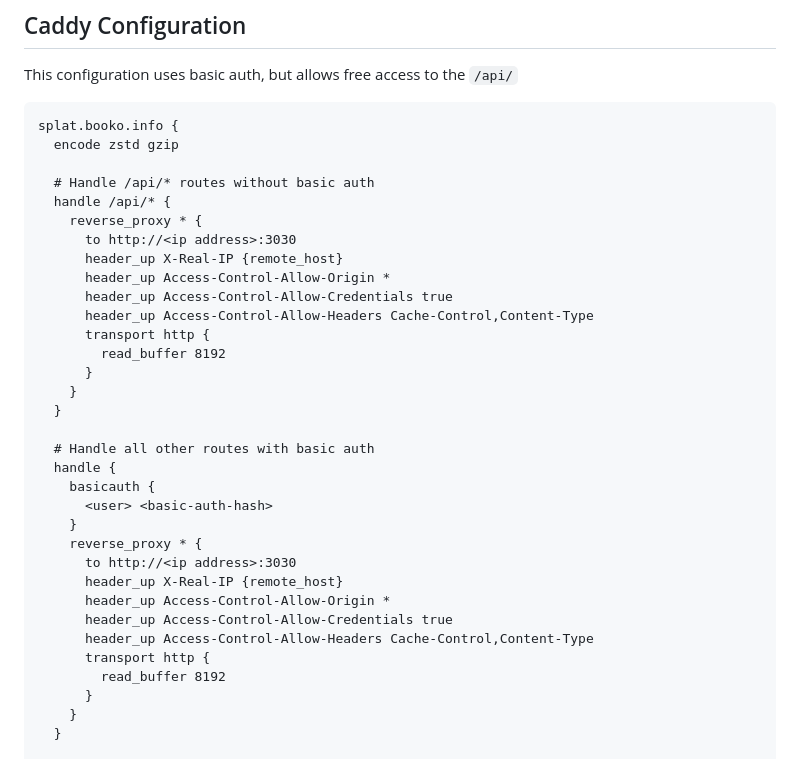
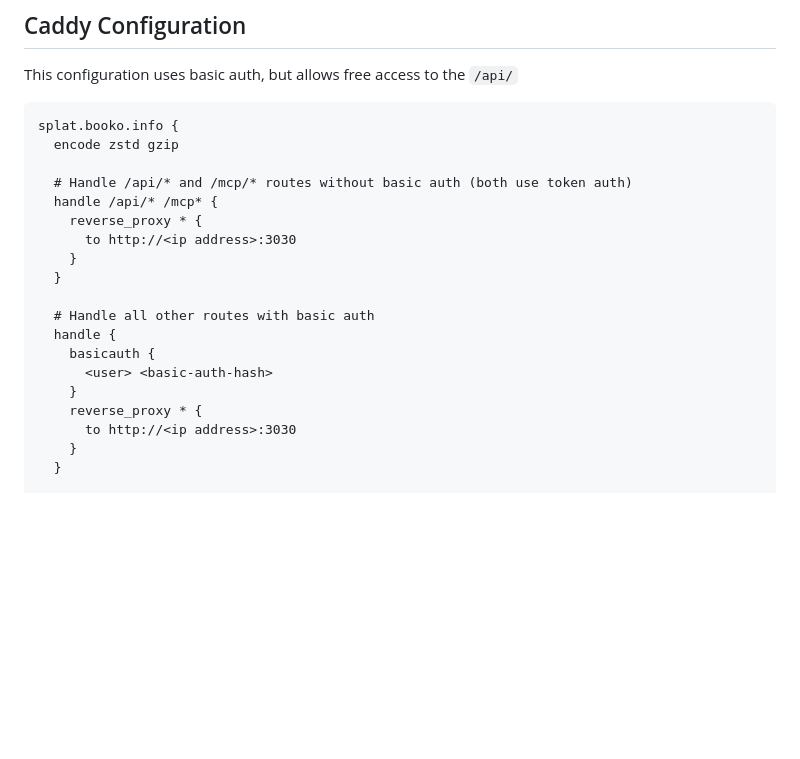
Before and after one commit to dkam/splat, a Markdown page: README.md, the part around the change. Drawn GitHub-style; blank space fills up the shorter version.

Commit message:
Open the MCP endpoint to the internet in the example Caddy, since it's protected with an API token

```diff
--- a/README.md
+++ b/README.md
@@ -164,17 +164,10 @@ This configuration uses basic auth, but allows free access to the `/api/`
 splat.booko.info {
   encode zstd gzip
 
-  # Handle /api/* routes without basic auth
-  handle /api/* {
+  # Handle /api/* and /mcp/* routes without basic auth (both use token auth)
+  handle /api/* /mcp* {
     reverse_proxy * {
       to http://<ip address>:3030
-      header_up X-Real-IP {remote_host}
-      header_up Access-Control-Allow-Origin *
-      header_up Access-Control-Allow-Credentials true
-      header_up Access-Control-Allow-Headers Cache-Control,Content-Type
-      transport http {
-        read_buffer 8192
-      }
     }
   }
 
@@ -185,13 +178,6 @@ splat.booko.info {
     }
     reverse_proxy * {
       to http://<ip address>:3030
-      header_up X-Real-IP {remote_host}
-      header_up Access-Control-Allow-Origin *
-      header_up Access-Control-Allow-Credentials true
-      header_up Access-Control-Allow-Headers Cache-Control,Content-Type
-      transport http {
-        read_buffer 8192
-      }
     }
   }
 
```
